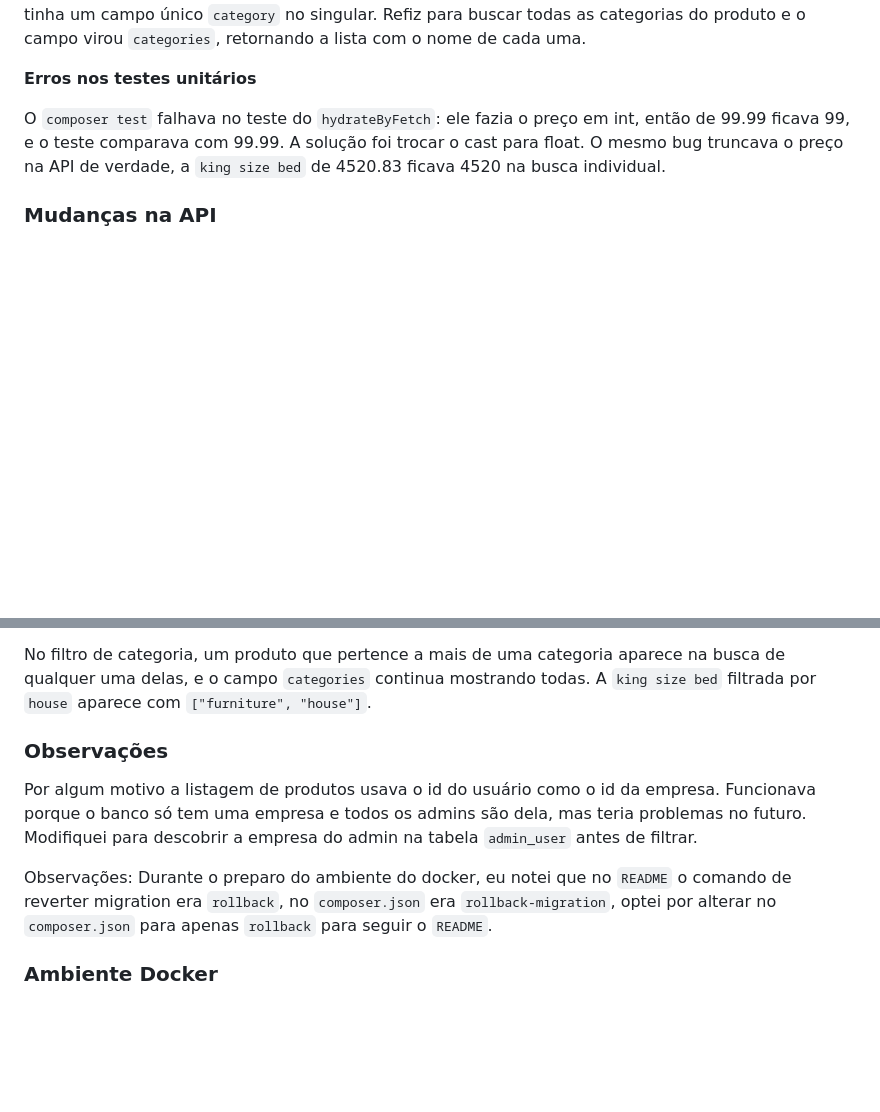
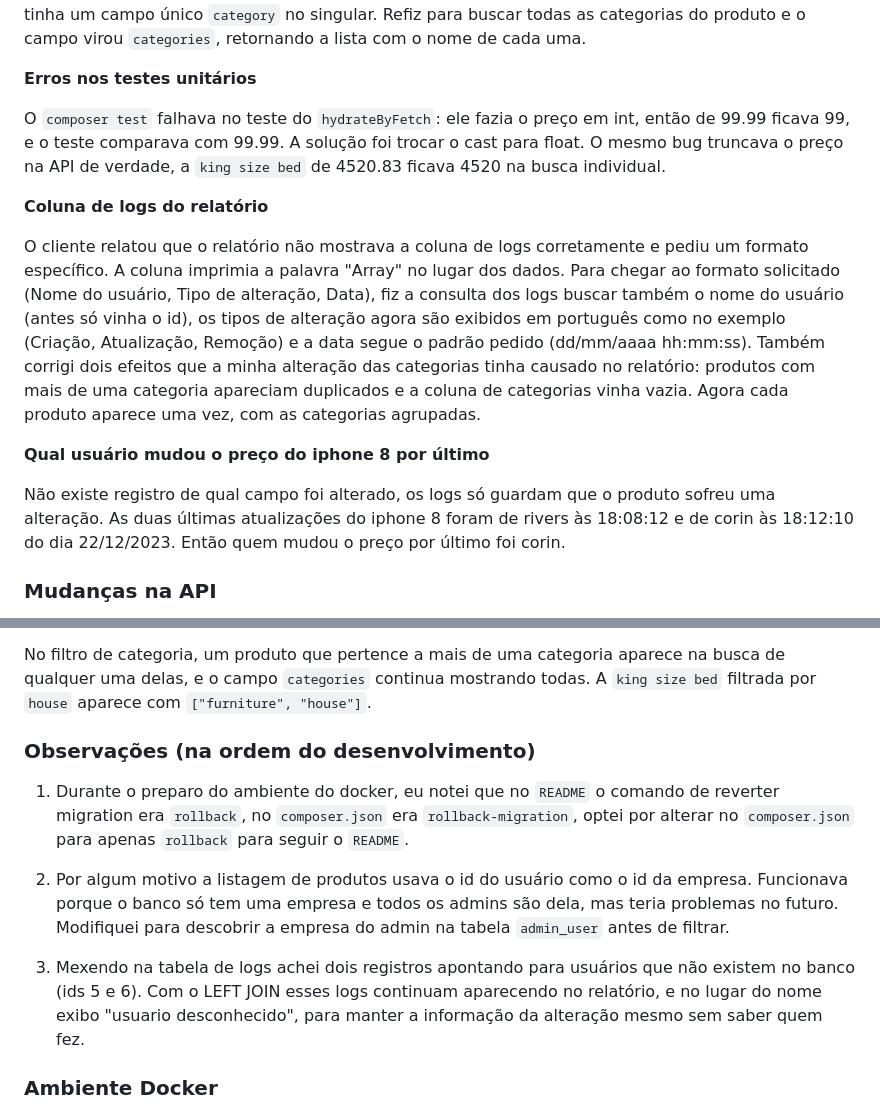
Before and after one commit to gnery7/product-catalog-api, a Markdown page: README.md, 2 parts joined by grey strips. GitHub-like rendering; blank space fills up the shorter version.

Commit message:
docs: documentada a correcao do relatorio e a resposta de quem alterou o iphone 8 por ultimo

```diff
--- a/README.md
+++ b/README.md
@@ -190,6 +190,14 @@ O cliente cadastrou a `king size bed` em mais de uma categoria, mas ela aparecia
 
 O `composer test` falhava no teste do `hydrateByFetch`: ele fazia o preço em int, então de 99.99 ficava 99, e o teste comparava com 99.99. A solução foi trocar o cast para float. O mesmo bug truncava o preço na API de verdade, a `king size bed` de 4520.83 ficava 4520 na busca individual.
 
+**Coluna de logs do relatório**
+
+O cliente relatou que o relatório não mostrava a coluna de logs corretamente e pediu um formato específico. A coluna imprimia a palavra "Array" no lugar dos dados. Para chegar ao formato solicitado (Nome do usuário, Tipo de alteração, Data), fiz a consulta dos logs buscar também o nome do usuário (antes só vinha o id), os tipos de alteração agora são exibidos em português como no exemplo (Criação, Atualização, Remoção) e a data segue o padrão pedido (dd/mm/aaaa hh:mm:ss). Também corrigi dois efeitos que a minha alteração das categorias tinha causado no relatório: produtos com mais de uma categoria apareciam duplicados e a coluna de categorias vinha vazia. Agora cada produto aparece uma vez, com as categorias agrupadas.
+
+**Qual usuário mudou o preço do iphone 8 por último**
+
+Não existe registro de qual campo foi alterado, os logs só guardam que o produto sofreu uma alteração. As duas últimas atualizações do iphone 8 foram de rivers às 18:08:12 e de corin às 18:12:10 do dia 22/12/2023. Então quem mudou o preço por último foi corin.
+
 ### Mudanças na API
 
 Um produto pode pertencer a várias categorias, e um campo de texto único não representa isso. Por isso o campo `category` (texto) virou `categories` (lista) nas rotas `GET /products` e `GET /products/{id}`. Quem consome a API precisa ajustar a leitura desse campo.
@@ -208,10 +216,15 @@ Se algum parâmetro vier com valor inválido, a API responde com status 400 e um
 
 No filtro de categoria, um produto que pertence a mais de uma categoria aparece na busca de qualquer uma delas, e o campo `categories` continua mostrando todas. A `king size bed` filtrada por `house` aparece com `["furniture", "house"]`.
 
-### Observações
-Por algum motivo a listagem de produtos usava o id do usuário como o id da empresa. Funcionava porque o banco só tem uma empresa e todos os admins são dela, mas teria problemas no futuro. Modifiquei para descobrir a empresa do admin na tabela `admin_user` antes de filtrar.
 
-Observações: Durante o preparo do ambiente do docker, eu notei que no `README` o comando de reverter migration era `rollback`, no `composer.json` era `rollback-migration`, optei por alterar no `composer.json` para apenas `rollback` para seguir o `README`.
+### Observações (na ordem do desenvolvimento)
+
+1. Durante o preparo do ambiente do docker, eu notei que no `README` o comando de reverter migration era `rollback`, no `composer.json` era `rollback-migration`, optei por alterar no `composer.json` para apenas `rollback` para seguir o `README`.
+
+2. Por algum motivo a listagem de produtos usava o id do usuário como o id da empresa. Funcionava porque o banco só tem uma empresa e todos os admins são dela, mas teria problemas no futuro. Modifiquei para descobrir a empresa do admin na tabela `admin_user` antes de filtrar.
+
+3. Mexendo na tabela de logs achei dois registros apontando para usuários que não existem no banco (ids 5 e 6). Com o LEFT JOIN esses logs continuam aparecendo no relatório, e no lugar do nome exibo "usuario desconhecido", para manter a informação da alteração mesmo sem saber quem fez.
+
 
 ### Ambiente Docker
 - Subir a aplicação: `docker compose up -d` (porta 8000)
```
Also changed, not shown: other parts of README.md (+2 -2 lines).
